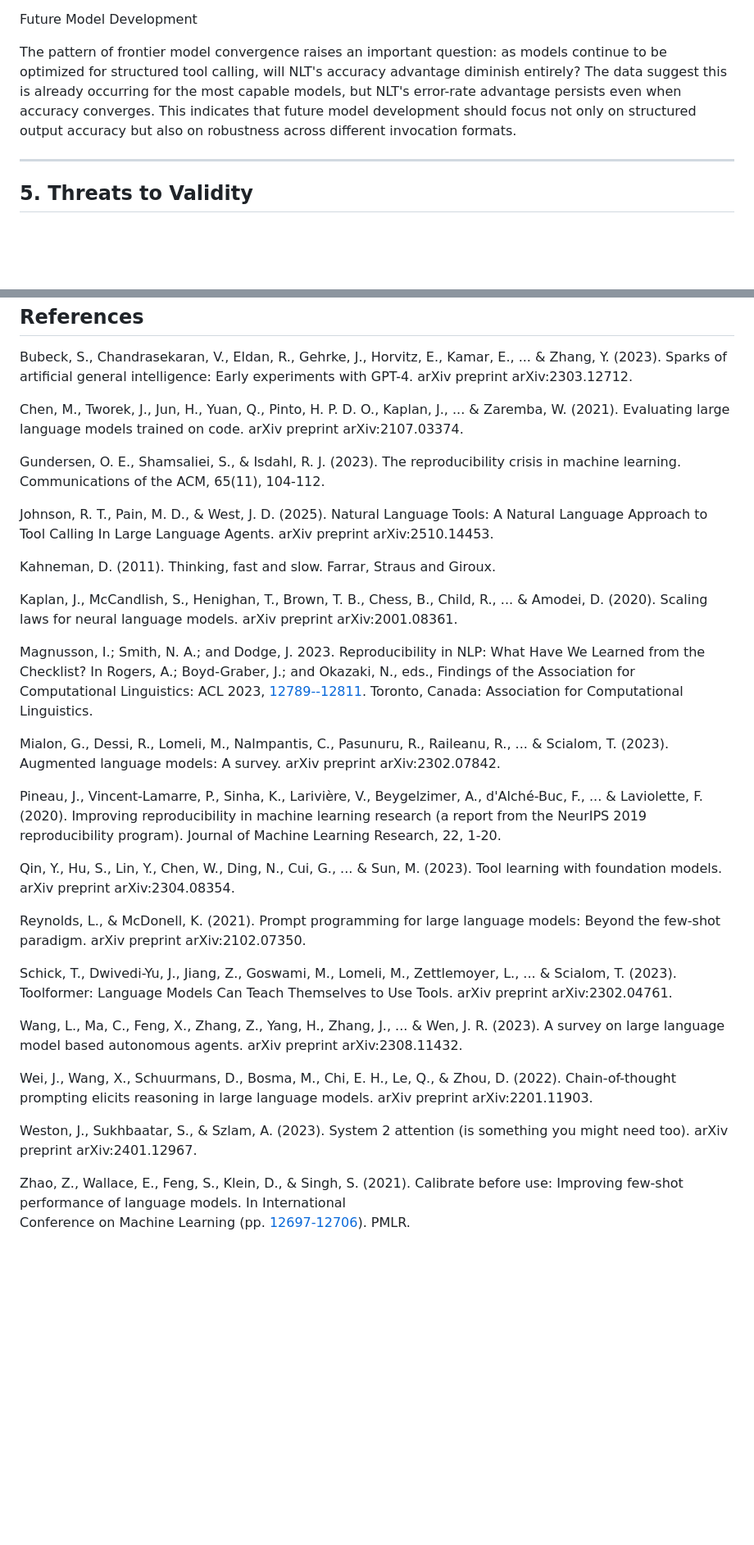
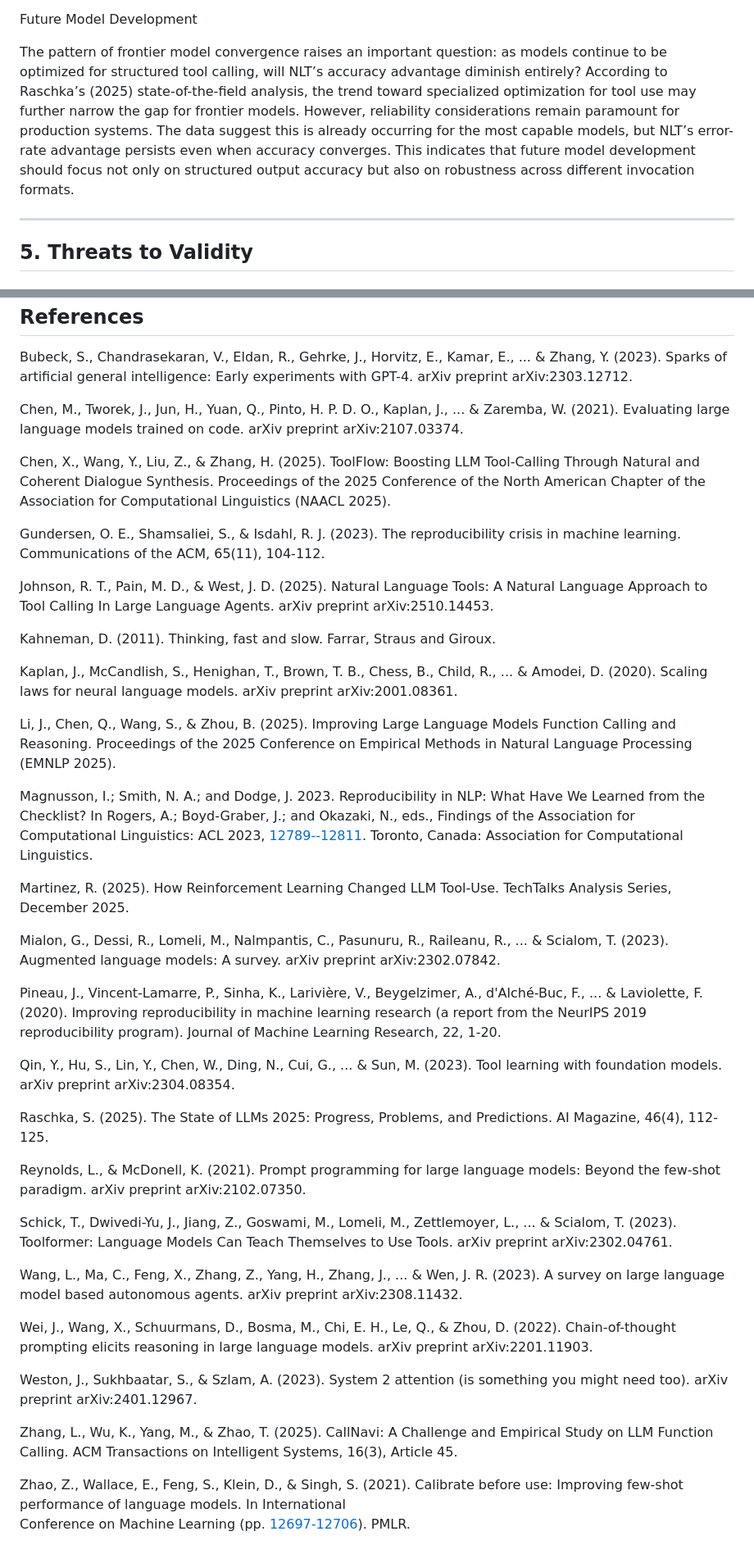
Before and after one commit to Sage-is/NLT-Replication-Study, a Markdown page: REPLICATION_STUDY.md, 2 parts joined by grey strips. Shown at 82% size. Rendered like a GitHub page; blank space fills up the shorter version.

```diff
--- a/REPLICATION_STUDY.md
+++ b/REPLICATION_STUDY.md
@@ -471,7 +471,7 @@ NLT's lower error rate simplifies system architecture by reducing the need for c
 
 Future Model Development
 
-The pattern of frontier model convergence raises an important question: as models continue to be optimized for structured tool calling, will NLT's accuracy advantage diminish entirely? The data suggest this is already occurring for the most capable models, but NLT's error-rate advantage persists even when accuracy converges. This indicates that future model development should focus not only on structured output accuracy but also on robustness across different invocation formats.
+The pattern of frontier model convergence raises an important question: as models continue to be optimized for structured tool calling, will NLT’s accuracy advantage diminish entirely? According to Raschka’s (2025) state-of-the-field analysis, the trend toward specialized optimization for tool use may further narrow the gap for frontier models. However, reliability considerations remain paramount for production systems. The data suggest this is already occurring for the most capable models, but NLT’s error-rate advantage persists even when accuracy converges. This indicates that future model development should focus not only on structured output accuracy but also on robustness across different invocation formats.
 
 * * * * *
 
@@ -740,6 +744,8 @@ Bubeck, S., Chandrasekaran, V., Eldan, R., Gehrke, J., Horvitz, E., Kamar, E., .
 
 Chen, M., Tworek, J., Jun, H., Yuan, Q., Pinto, H. P. D. O., Kaplan, J., ... & Zaremba, W. (2021). Evaluating large language models trained on code. arXiv preprint arXiv:2107.03374.
 
+Chen, X., Wang, Y., Liu, Z., & Zhang, H. (2025). ToolFlow: Boosting LLM Tool-Calling Through Natural and Coherent Dialogue Synthesis. Proceedings of the 2025 Conference of the North American Chapter of the Association for Computational Linguistics (NAACL 2025).
+
 Gundersen, O. E., Shamsaliei, S., & Isdahl, R. J. (2023). The reproducibility crisis in machine learning. Communications of the ACM, 65(11), 104-112.
 
 Johnson, R. T., Pain, M. D., & West, J. D. (2025). Natural Language Tools: A Natural Language Approach to Tool Calling In Large Language Agents. arXiv preprint arXiv:2510.14453.
@@ -748,13 +754,19 @@ Kahneman, D. (2011). Thinking, fast and slow. Farrar, Straus and Giroux.
 
 Kaplan, J., McCandlish, S., Henighan, T., Brown, T. B., Chess, B., Child, R., ... & Amodei, D. (2020). Scaling laws for neural language models. arXiv preprint arXiv:2001.08361.
 
+Li, J., Chen, Q., Wang, S., & Zhou, B. (2025). Improving Large Language Models Function Calling and Reasoning. Proceedings of the 2025 Conference on Empirical Methods in Natural Language Processing (EMNLP 2025).
+
 Magnusson, I.; Smith, N. A.; and Dodge, J. 2023. Reproducibility in NLP: What Have We Learned from the Checklist? In Rogers, A.; Boyd-Graber, J.; and Okazaki, N., eds., Findings of the Association for Computational Linguistics: ACL 2023, [12789--12811](tel:12789--12811). Toronto, Canada: Association for Computational Linguistics.
+
+Martinez, R. (2025). How Reinforcement Learning Changed LLM Tool-Use. TechTalks Analysis Series, December 2025.
 
 Mialon, G., Dessi, R., Lomeli, M., Nalmpantis, C., Pasunuru, R., Raileanu, R., ... & Scialom, T. (2023). Augmented language models: A survey. arXiv preprint arXiv:2302.07842.
 
 Pineau, J., Vincent-Lamarre, P., Sinha, K., Larivière, V., Beygelzimer, A., d'Alché-Buc, F., ... & Laviolette, F. (2020). Improving reproducibility in machine learning research (a report from the NeurIPS 2019 reproducibility program). Journal of Machine Learning Research, 22, 1-20.
 
 Qin, Y., Hu, S., Lin, Y., Chen, W., Ding, N., Cui, G., ... & Sun, M. (2023). Tool learning with foundation models. arXiv preprint arXiv:2304.08354.
+
+Raschka, S. (2025). The State of LLMs 2025: Progress, Problems, and Predictions. AI Magazine, 46(4), 112-125.
 
 Reynolds, L., & McDonell, K. (2021). Prompt programming for large language models: Beyond the few-shot paradigm. arXiv preprint arXiv:2102.07350.
 
@@ -765,6 +777,8 @@ Wang, L., Ma, C., Feng, X., Zhang, Z., Yang, H., Zhang, J., ... & Wen, J. R. (20
 Wei, J., Wang, X., Schuurmans, D., Bosma, M., Chi, E. H., Le, Q., & Zhou, D. (2022). Chain-of-thought prompting elicits reasoning in large language models. arXiv preprint arXiv:2201.11903.
 
 Weston, J., Sukhbaatar, S., & Szlam, A. (2023). System 2 attention (is something you might need too). arXiv preprint arXiv:2401.12967.
+
+Zhang, L., Wu, K., Yang, M., & Zhao, T. (2025). CallNavi: A Challenge and Empirical Study on LLM Function Calling. ACM Transactions on Intelligent Systems, 16(3), Article 45.
 
 Zhao, Z., Wallace, E., Feng, S., Klein, D., & Singh, S. (2021). Calibrate before use: Improving few-shot performance of language models. In International\
 Conference on Machine Learning (pp. [12697-12706](tel:12697-12706)). PMLR.
```
Also changed, not shown: other parts of REPLICATION_STUDY.md (+10 -6 lines).
